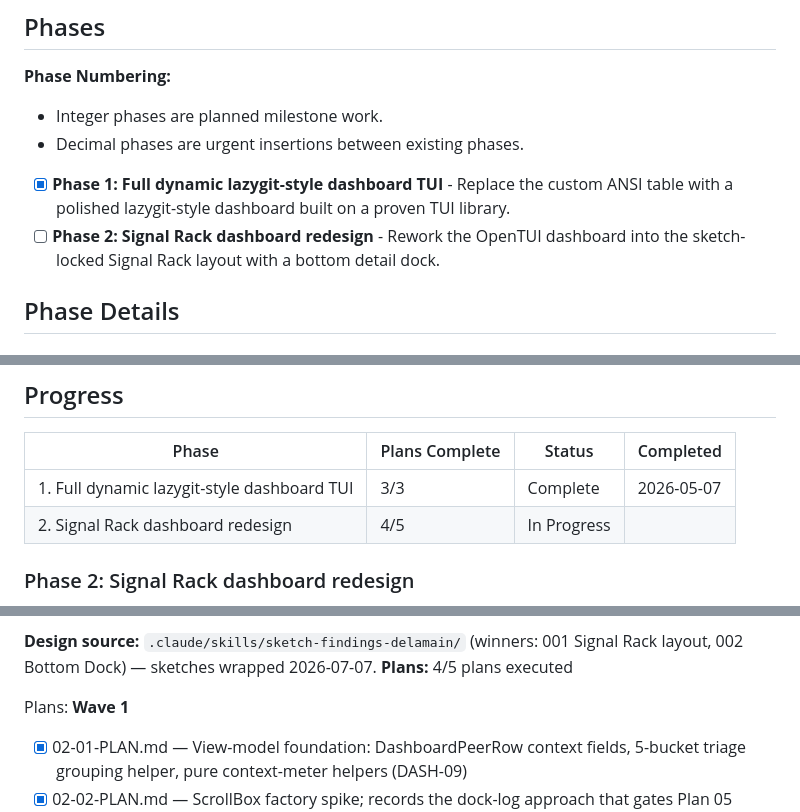
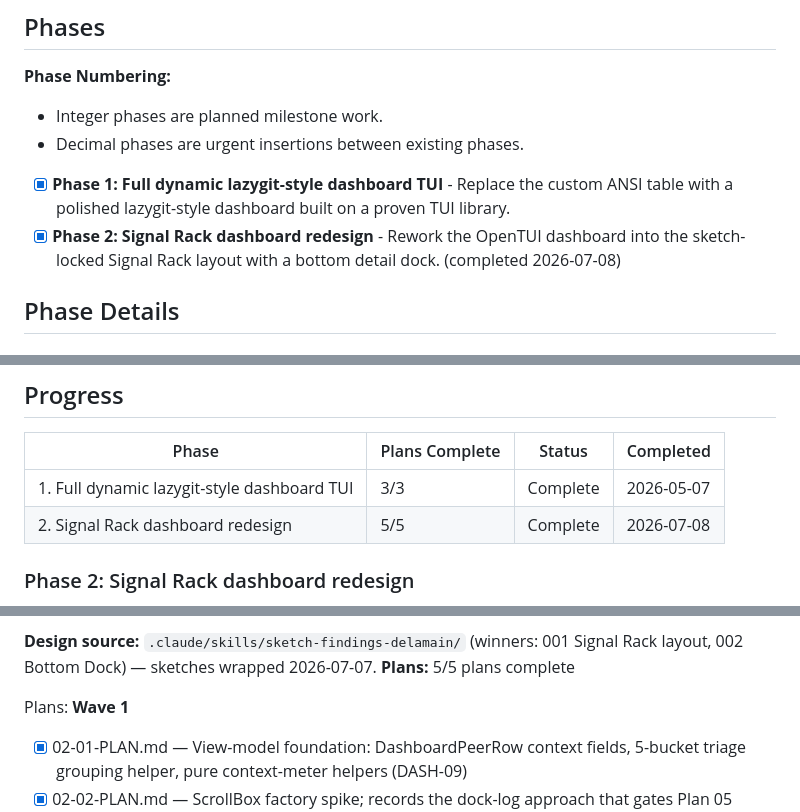
Before and after one commit to Ecko95/delamain, a Markdown page: .planning/ROADMAP.md, 3 parts joined by grey strips. Drawn GitHub-style.

Commit message:
docs(02-05): SUMMARY + roadmap — Signal Rack sketch-match rebuild complete
Co-Authored-By: Claude Opus 4.8 (1M context) <noreply@anthropic.com>

```diff
--- a/.planning/ROADMAP.md
+++ b/.planning/ROADMAP.md
@@ -12,7 +12,7 @@ The current milestone focuses on improving Codex peer supervision from a functio
 - Decimal phases are urgent insertions between existing phases.
 
 - [x] **Phase 1: Full dynamic lazygit-style dashboard TUI** - Replace the custom ANSI table with a polished lazygit-style dashboard built on a proven TUI library.
-- [ ] **Phase 2: Signal Rack dashboard redesign** - Rework the OpenTUI dashboard into the sketch-locked Signal Rack layout with a bottom detail dock.
+- [x] **Phase 2: Signal Rack dashboard redesign** - Rework the OpenTUI dashboard into the sketch-locked Signal Rack layout with a bottom detail dock. (completed 2026-07-08)
 
 ## Phase Details
 
@@ -49,7 +49,7 @@ Plans:
 | Phase | Plans Complete | Status | Completed |
 |-------|----------------|--------|-----------|
 | 1. Full dynamic lazygit-style dashboard TUI | 3/3 | Complete | 2026-05-07 |
-| 2. Signal Rack dashboard redesign | 4/5 | In Progress|  |
+| 2. Signal Rack dashboard redesign | 5/5 | Complete   | 2026-07-08 |
 
 ### Phase 2: Signal Rack dashboard redesign
 
@@ -66,7 +66,7 @@ Plans:
   6. Existing MCP, CLI, and peer supervision behavior continue to pass tests.
 
 **Design source:** `.claude/skills/sketch-findings-delamain/` (winners: 001 Signal Rack layout, 002 Bottom Dock) — sketches wrapped 2026-07-07.
-**Plans:** 4/5 plans executed
+**Plans:** 5/5 plans complete
 
 Plans:
 **Wave 1**
```
Also changed, not shown: other parts of .planning/ROADMAP.md (+1 -1 lines), 1 other file.
